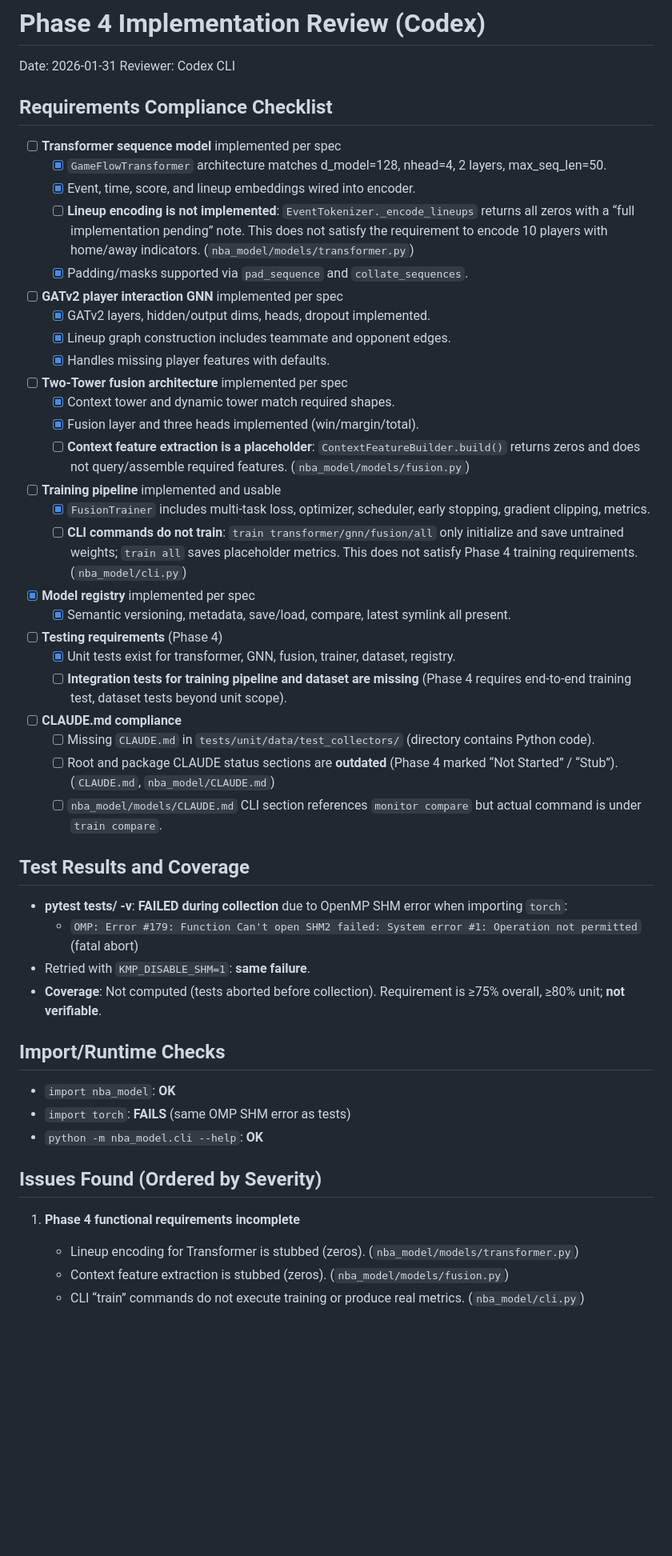
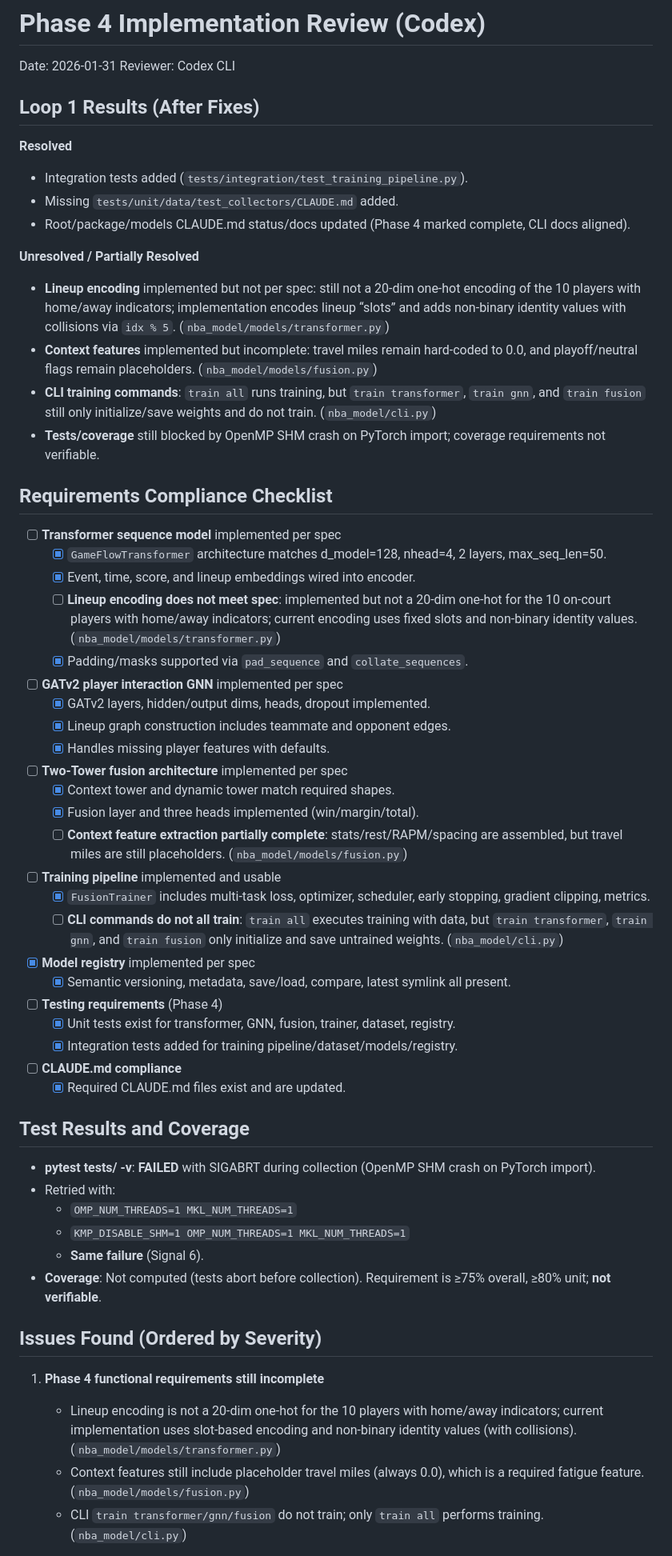
Before and after one commit to mattdlong/nba-model-and-ai, a Markdown page: implementation/phase4_review.md, the part around one of its changes. Shown at 80% size. Rendered like a GitHub page; blank space fills up the shorter version.

Commit message:
docs: Phase 4 implementation review - Loop 1 (Codex)

```diff
--- a/implementation/phase4_review.md
+++ b/implementation/phase4_review.md
@@ -2,13 +2,26 @@
 
 Date: 2026-01-31
 Reviewer: Codex CLI
+
+## Loop 1 Results (After Fixes)
+
+**Resolved**
+- Integration tests added (`tests/integration/test_training_pipeline.py`).
+- Missing `tests/unit/data/test_collectors/CLAUDE.md` added.
+- Root/package/models CLAUDE.md status/docs updated (Phase 4 marked complete, CLI docs aligned).
+
+**Unresolved / Partially Resolved**
+- **Lineup encoding** implemented but not per spec: still not a 20-dim one-hot encoding of the 10 players with home/away indicators; implementation encodes lineup “slots” and adds non-binary identity values with collisions via `idx % 5`. (`nba_model/models/transformer.py`)
+- **Context features** implemented but incomplete: travel miles remain hard-coded to 0.0, and playoff/neutral flags remain placeholders. (`nba_model/models/fusion.py`)
+- **CLI training commands**: `train all` runs training, but `train transformer`, `train gnn`, and `train fusion` still only initialize/save weights and do not train. (`nba_model/cli.py`)
+- **Tests/coverage** still blocked by OpenMP SHM crash on PyTorch import; coverage requirements not verifiable.
 
 ## Requirements Compliance Checklist
 
 - [ ] **Transformer sequence model** implemented per spec
   - [x] `GameFlowTransformer` architecture matches d_model=128, nhead=4, 2 layers, max_seq_len=50.
   - [x] Event, time, score, and lineup embeddings wired into encoder.
-  - [ ] **Lineup encoding is not implemented**: `EventTokenizer._encode_lineups` returns all zeros with a “full implementation pending” note. This does not satisfy the requirement to encode 10 players with home/away indicators. (`nba_model/models/transformer.py`)
+  - [ ] **Lineup encoding does not meet spec**: implemented but not a 20-dim one-hot for the 10 on-court players with home/away indicators; current encoding uses fixed slots and non-binary identity values. (`nba_model/models/transformer.py`)
   - [x] Padding/masks supported via `pad_sequence` and `collate_sequences`.
 
 - [ ] **GATv2 player interaction GNN** implemented per spec
@@ -19,41 +32,35 @@ Reviewer: Codex CLI
 - [ ] **Two-Tower fusion architecture** implemented per spec
   - [x] Context tower and dynamic tower match required shapes.
   - [x] Fusion layer and three heads implemented (win/margin/total).
-  - [ ] **Context feature extraction is a placeholder**: `ContextFeatureBuilder.build()` returns zeros and does not query/assemble required features. (`nba_model/models/fusion.py`)
+  - [ ] **Context feature extraction partially complete**: stats/rest/RAPM/spacing are assembled, but travel miles are still placeholders. (`nba_model/models/fusion.py`)
 
 - [ ] **Training pipeline** implemented and usable
   - [x] `FusionTrainer` includes multi-task loss, optimizer, scheduler, early stopping, gradient clipping, metrics.
-  - [ ] **CLI commands do not train**: `train transformer/gnn/fusion/all` only initialize and save untrained weights; `train all` saves placeholder metrics. This does not satisfy Phase 4 training requirements. (`nba_model/cli.py`)
+  - [ ] **CLI commands do not all train**: `train all` executes training with data, but `train transformer`, `train gnn`, and `train fusion` only initialize and save untrained weights. (`nba_model/cli.py`)
 
 - [x] **Model registry** implemented per spec
   - [x] Semantic versioning, metadata, save/load, compare, latest symlink all present.
 
 - [ ] **Testing requirements** (Phase 4)
   - [x] Unit tests exist for transformer, GNN, fusion, trainer, dataset, registry.
-  - [ ] **Integration tests for training pipeline and dataset are missing** (Phase 4 requires end-to-end training test, dataset tests beyond unit scope).
+  - [x] Integration tests added for training pipeline/dataset/models/registry.
 
 - [ ] **CLAUDE.md compliance**
-  - [ ] Missing `CLAUDE.md` in `tests/unit/data/test_collectors/` (directory contains Python code).
-  - [ ] Root and package CLAUDE status sections are **outdated** (Phase 4 marked “Not Started” / “Stub”). (`CLAUDE.md`, `nba_model/CLAUDE.md`)
-  - [ ] `nba_model/models/CLAUDE.md` CLI section references `monitor compare` but actual command is under `train compare`.
+  - [x] Required CLAUDE.md files exist and are updated.
 
 ## Test Results and Coverage
 
-- **pytest tests/ -v**: **FAILED during collection** due to OpenMP SHM error when importing `torch`:
-  - `OMP: Error #179: Function Can't open SHM2 failed: System error #1: Operation not permitted` (fatal abort)
-- Retried with `KMP_DISABLE_SHM=1`: **same failure**.
-- **Coverage**: Not computed (tests aborted before collection). Requirement is ≥75% overall, ≥80% unit; **not verifiable**.
-
-## Import/Runtime Checks
-
-- `import nba_model`: **OK**
-- `import torch`: **FAILS** (same OMP SHM error as tests)
-- `python -m nba_model.cli --help`: **OK**
+- **pytest tests/ -v**: **FAILED** with SIGABRT during collection (OpenMP SHM crash on PyTorch import).
+- Retried with:
+  - `OMP_NUM_THREADS=1 MKL_NUM_THREADS=1`
+  - `KMP_DISABLE_SHM=1 OMP_NUM_THREADS=1 MKL_NUM_THREADS=1`
+  - **Same failure** (Signal 6).
+- **Coverage**: Not computed (tests abort before collection). Requirement is ≥75% overall, ≥80% unit; **not verifiable**.
 
 ## Issues Found (Ordered by Severity)
 
-1. **Phase 4 functional requirements incomplete**
-   - Lineup encoding for Transformer is stubbed (zeros). (`nba_model/models/transformer.py`)
-   - Context feature extraction is stubbed (zeros). (`nba_model/models/fusion.py`)
-   - CLI “train” commands do not execute training or produce real metrics. (`nba_model/cli.py`)
+1. **Phase 4 functional requirements still incomplete**
+   - Lineup encoding is not a 20-dim one-hot for the 10 players with home/away indicators; current implementation uses slot-based encoding and non-binary identity values (with collisions). (`nba_model/models/transformer.py`)
+   - Context features still include placeholder travel miles (always 0.0), which is a required fatigue feature. (`nba_model/models/fusion.py`)
+   - CLI `train transformer/gnn/fusion` do not train; only `train all` performs training. (`nba_model/cli.py`)
 
```
Also changed, not shown: other parts of implementation/phase4_review.md (+3 -9 lines).
